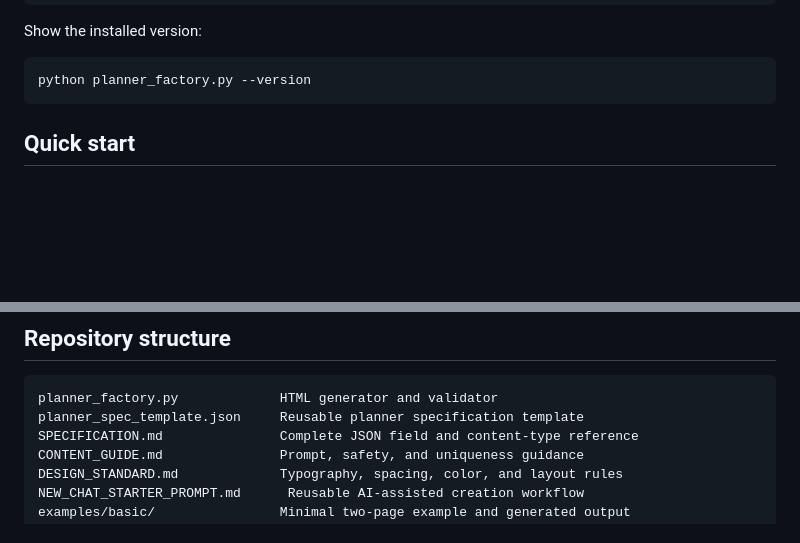
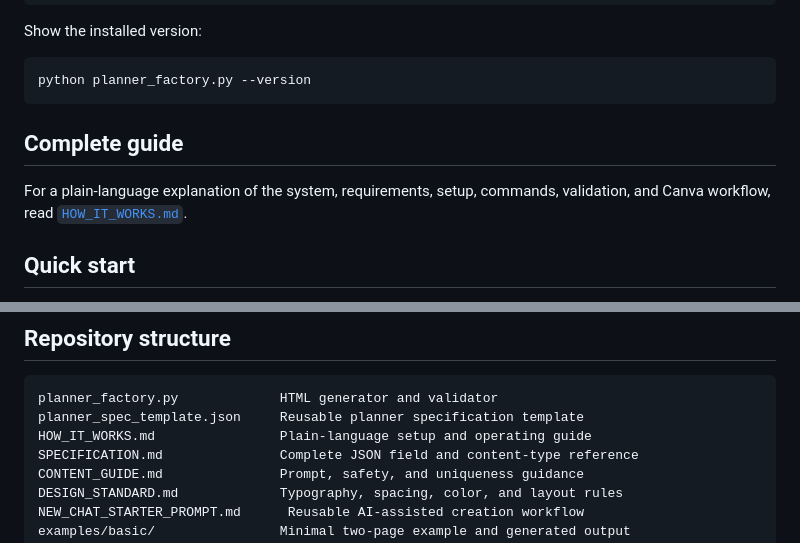
Before and after one commit to smiln32/planner-factory, a Markdown page: README.md, 2 parts joined by grey strips. Rendered like a GitHub page; blank space fills up the shorter version.

Commit message:
Add comprehensive operating guide

````diff
--- a/README.md
+++ b/README.md
@@ -37,6 +37,10 @@ Show the installed version:
 ```bash
 python planner_factory.py --version
 ```
+
+## Complete guide
+
+For a plain-language explanation of the system, requirements, setup, commands, validation, and Canva workflow, read [`HOW_IT_WORKS.md`](HOW_IT_WORKS.md).
 
 ## Quick start
 
@@ -138,6 +142,7 @@ Canva import behavior may change over time, so always test the actual imported d
 ```text
 planner_factory.py             HTML generator and validator
 planner_spec_template.json     Reusable planner specification template
+HOW_IT_WORKS.md                Plain-language setup and operating guide
 SPECIFICATION.md               Complete JSON field and content-type reference
 CONTENT_GUIDE.md               Prompt, safety, and uniqueness guidance
 DESIGN_STANDARD.md             Typography, spacing, color, and layout rules
````
Also changed, not shown: HOW_IT_WORKS.md (added, +317 -0 lines).
